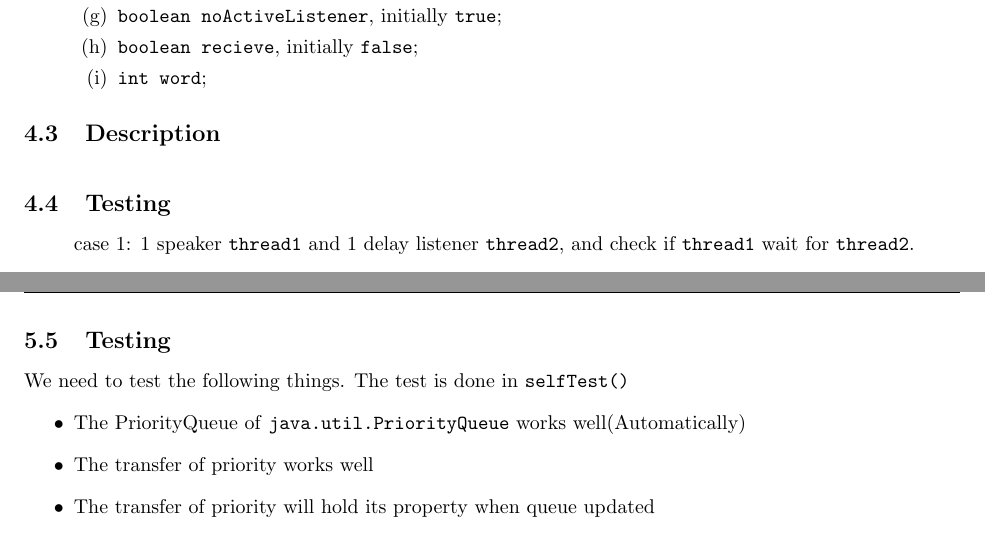
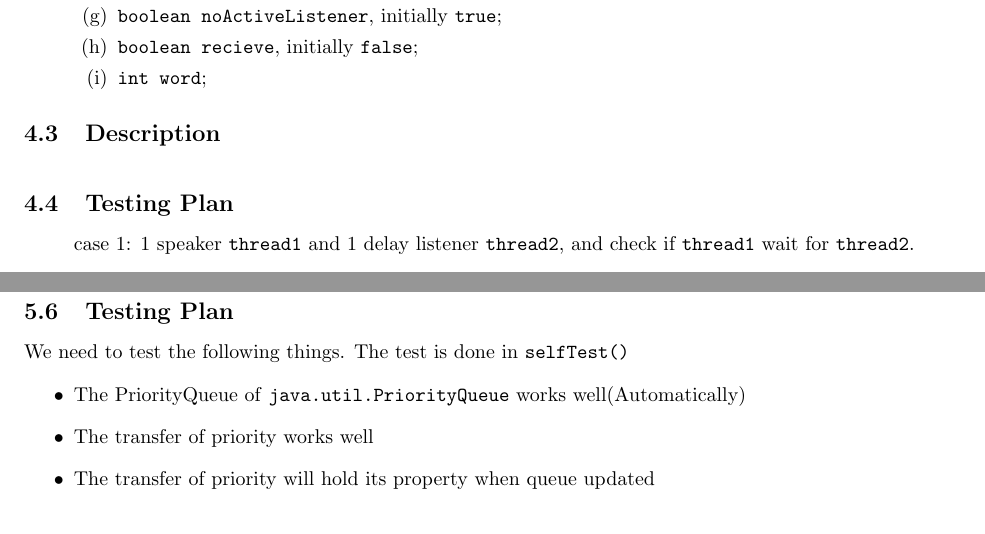
Before and after one commit to AlexeySakic/Nachos, a LaTeX document (final_report/final_report.tex): two parts of pages 7 and 11 of 17, joined at a grey line, cut so that both start at the same text. Compiled offline with pdfLaTeX.

Commit message:
Fix some difference between sections

```diff
--- a/final_report/final_report.tex
+++ b/final_report/final_report.tex
@@ -477,7 +477,7 @@
       \end{algorithmic}
     \end{algorithm}
 
-    \subsection{Testing}
+    \subsection{Testing Plan}
     \begin{enumerate}
       \item[] case 1: 1 speaker $\texttt{thread1}$ and 1 delay listener $\texttt{thread2}$,
 	and check if $\texttt{thread1}$ wait for $\texttt{thread2}$.
@@ -569,7 +569,8 @@ To clarify how we manipulate data structure, we illustrate the implementation of
 \end{algorithmic}
 \end{algorithm}
 
-\subsection{Testing}
+\subsection{Testing Plan}
+\subsection{Testing Plan}
 We need to test the following things. The test is done in \texttt{selfTest()}
 \begin{itemize}
 \item The PriorityQueue of \texttt{java.util.PriorityQueue} works well(Automatically)
```
Also changed, not shown: final_report/final_report.tex (2 more changed lines).
